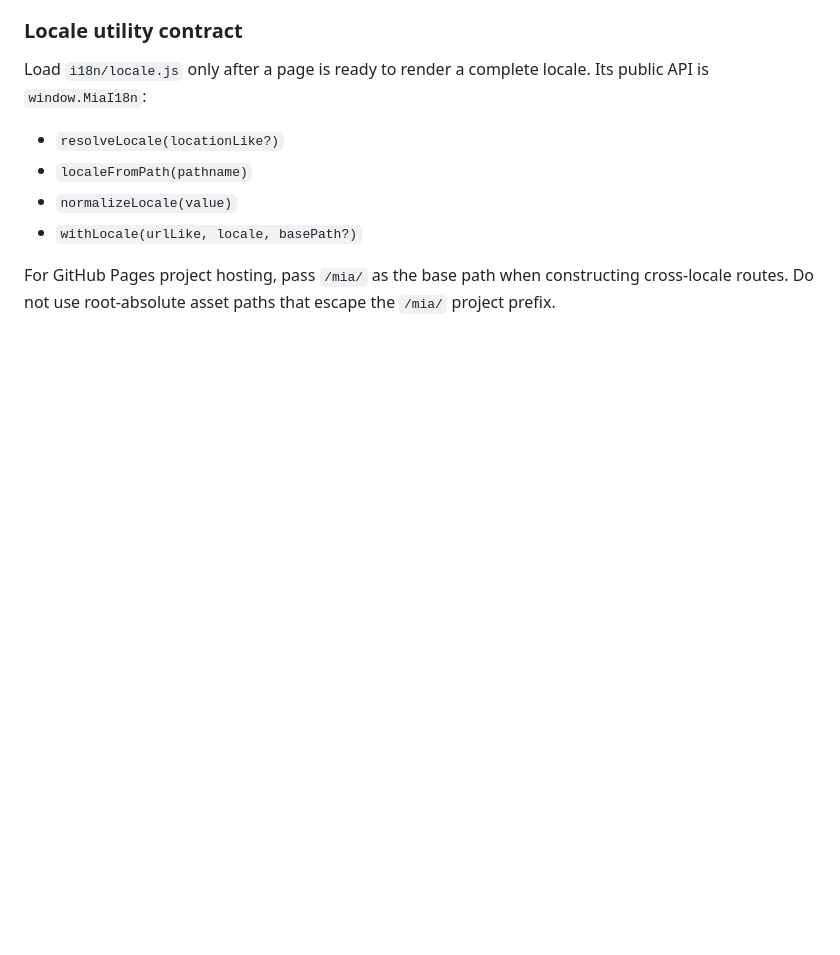
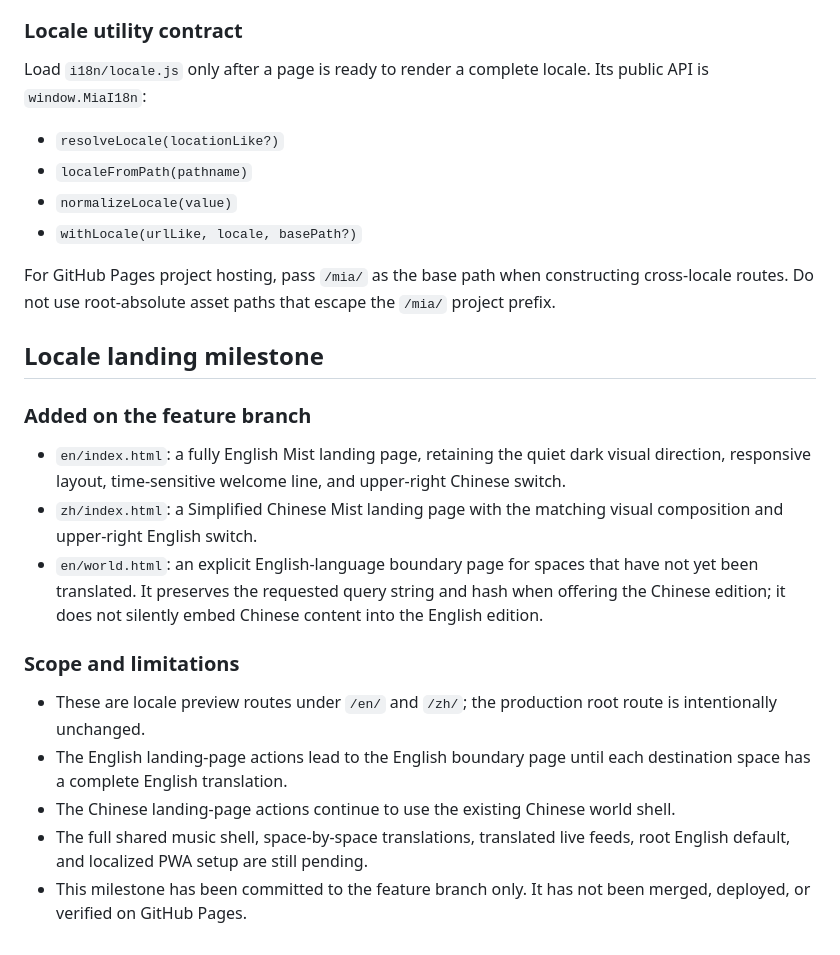
Before and after one commit to MIADIGITALLIFE/mia, a Markdown page: I18N_IMPLEMENTATION.md, the part around the change. Drawn GitHub-style; blank space fills up the shorter version.

Commit message:
docs(i18n): record bilingual landing milestone

```diff
--- a/I18N_IMPLEMENTATION.md
+++ b/I18N_IMPLEMENTATION.md
@@ -79,3 +79,19 @@ Load `i18n/locale.js` only after a page is ready to render a complete locale. It
 - `withLocale(urlLike, locale, basePath?)`
 
 For GitHub Pages project hosting, pass `/mia/` as the base path when constructing cross-locale routes. Do not use root-absolute asset paths that escape the `/mia/` project prefix.
+
+## Locale landing milestone
+
+### Added on the feature branch
+
+- `en/index.html`: a fully English Mist landing page, retaining the quiet dark visual direction, responsive layout, time-sensitive welcome line, and upper-right Chinese switch.
+- `zh/index.html`: a Simplified Chinese Mist landing page with the matching visual composition and upper-right English switch.
+- `en/world.html`: an explicit English-language boundary page for spaces that have not yet been translated. It preserves the requested query string and hash when offering the Chinese edition; it does not silently embed Chinese content into the English edition.
+
+### Scope and limitations
+
+- These are locale preview routes under `/en/` and `/zh/`; the production root route is intentionally unchanged.
+- The English landing-page actions lead to the English boundary page until each destination space has a complete English translation.
+- The Chinese landing-page actions continue to use the existing Chinese world shell.
+- The full shared music shell, space-by-space translations, translated live feeds, root English default, and localized PWA setup are still pending.
+- This milestone has been committed to the feature branch only. It has not been merged, deployed, or verified on GitHub Pages.
```
